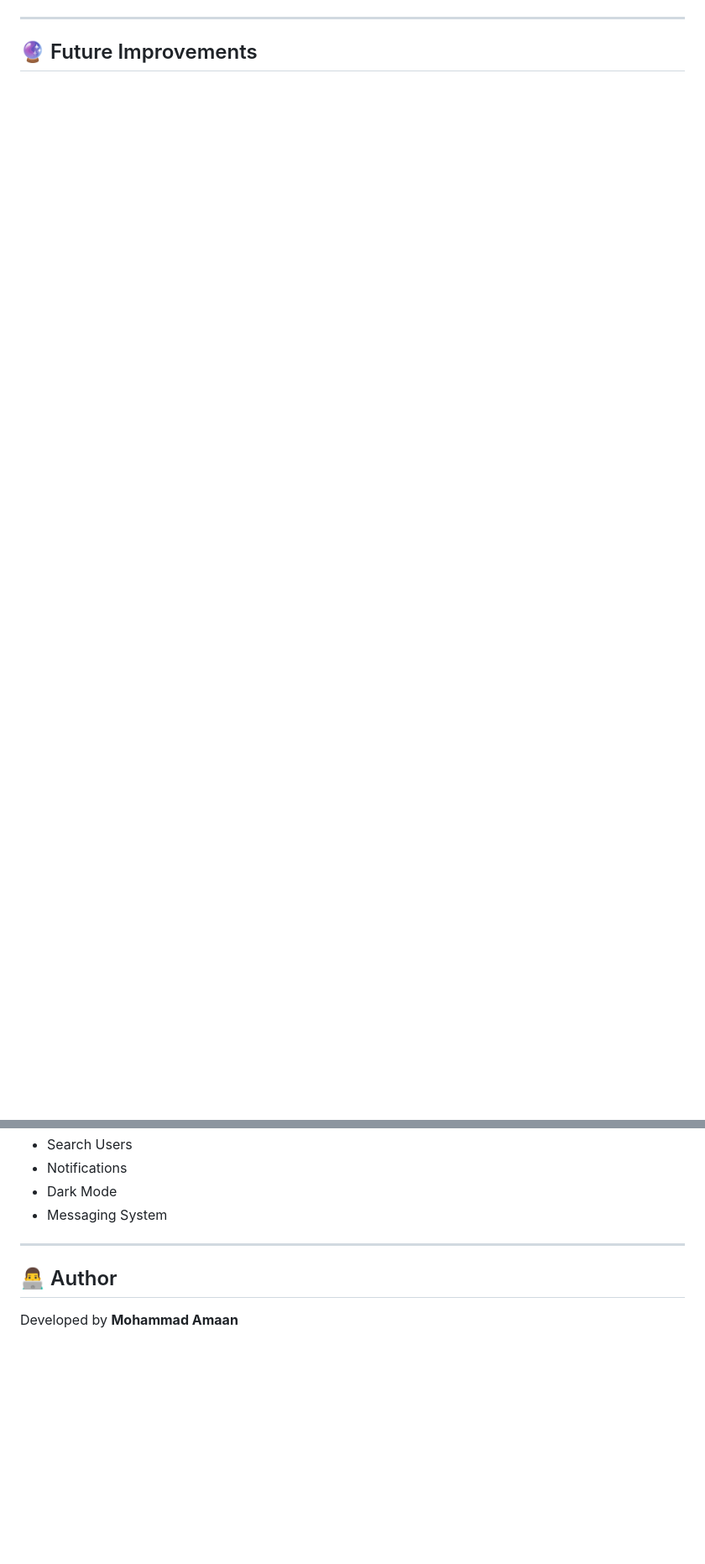
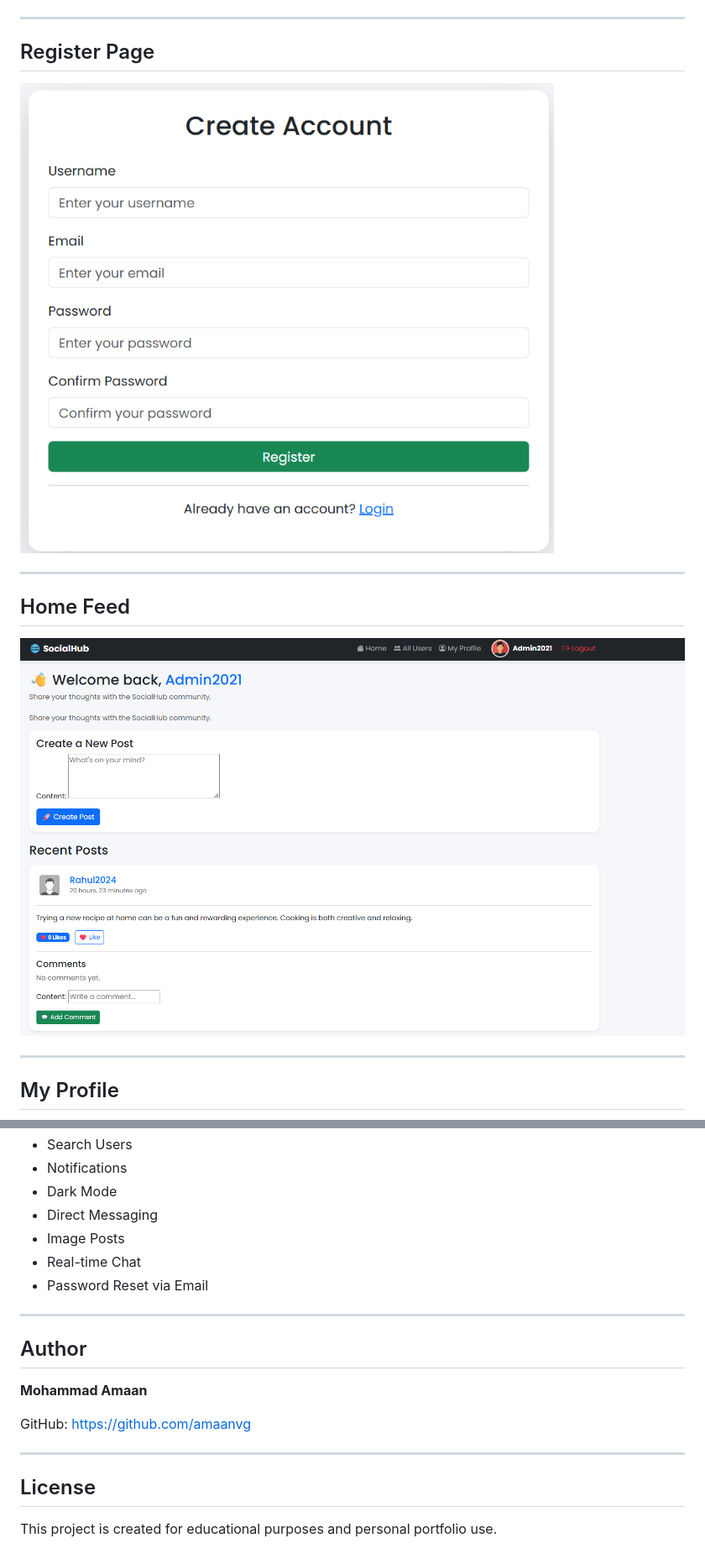
Before and after one commit to amaanvg/SocialHub, a Markdown page: README.md, 2 parts joined by grey strips. Shown at 84% size. GitHub-like rendering; pictures changed too: screenshots/home.png (added), screenshots/register.png (added); blank space fills up the shorter version.

Commit message:
Updated README with project screenshots

```diff
--- a/README.md
+++ b/README.md
@@ -100,4 +121,17 @@ http://127.0.0.1:8000/
 
 ---
 
-## 🔮 Future Improvements
+## Register Page
+
+![Register](screenshots/register.png)
+
+---
+
+## Home Feed
+
+![Home](screenshots/home.png)
+
+---
+
+## My Profile
+
@@ -107,10 +175,21 @@ http://127.0.0.1:8000/
 - Search Users
 - Notifications
 - Dark Mode
-- Messaging System
+- Direct Messaging
+- Image Posts
+- Real-time Chat
+- Password Reset via Email
 
 ---
 
-## 👨‍💻 Author
+## Author
 
-Developed by **Mohammad Amaan**
+**Mohammad Amaan**
+
+GitHub: https://github.com/amaanvg
+
+---
+
+## License
+
+This project is created for educational purposes and personal portfolio use.
```
Also changed, not shown: other parts of README.md (+83 -28 lines), screenshots/login.png (added), screenshots/profile.png (added), screenshots/users.png (added).
